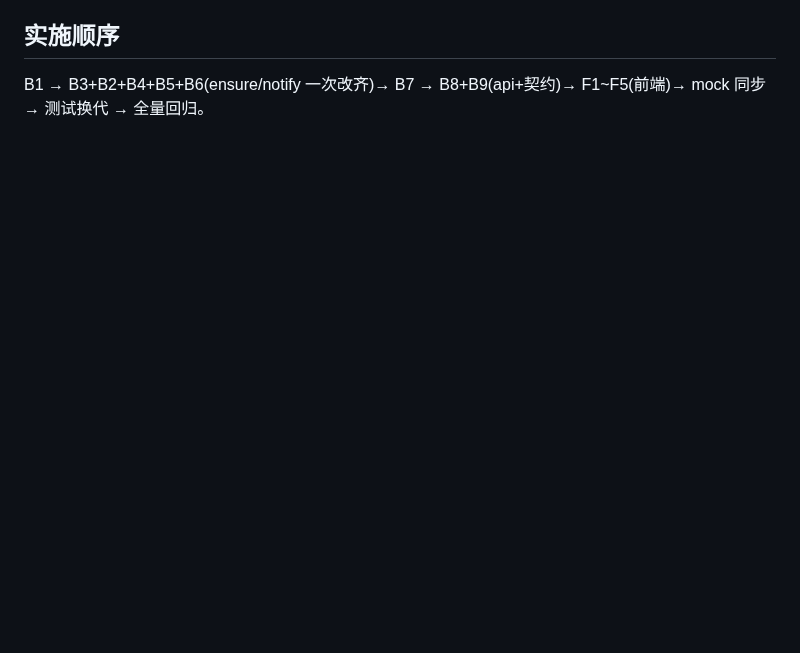
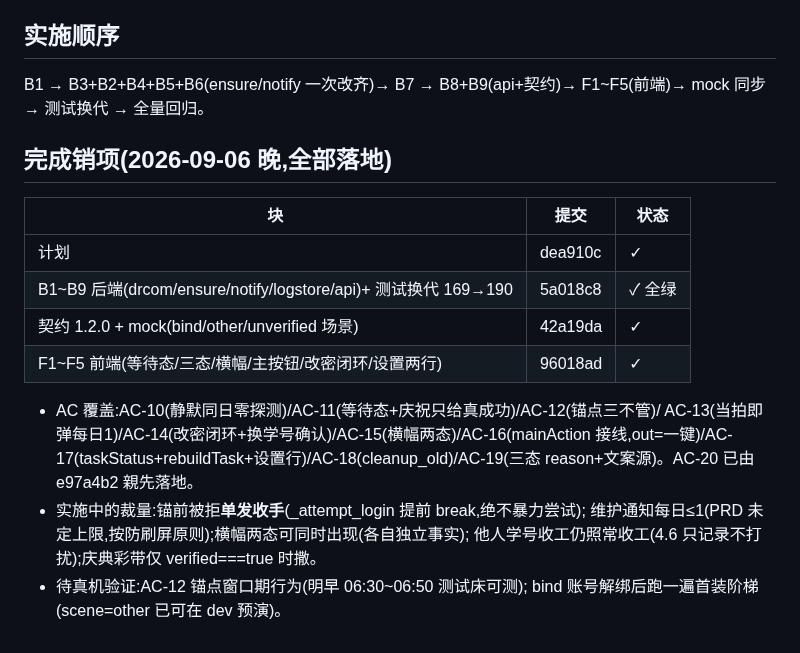
Before and after one commit to ornman/guigui, a Markdown page: docs/tech/guigui-replan-impl-2026-09-06.md, the part around the change. GitHub-like rendering; blank space fills up the shorter version.

Commit message:
docs(tech): 实施计划销项 — B1-B9/F1-F5 全落地(275f5a2→2d478b1),AC 覆盖清单+实施裁量记录+待真机项(锚点窗口期/bind解绑阶梯)

```diff
--- a/docs/tech/guigui-replan-impl-2026-09-06.md
+++ b/docs/tech/guigui-replan-impl-2026-09-06.md
@@ -105,3 +105,22 @@
 
 B1 → B3+B2+B4+B5+B6(ensure/notify 一次改齐)→ B7 → B8+B9(api+契约)→
 F1~F5(前端)→ mock 同步 → 测试换代 → 全量回归。
+
+## 完成销项(2026-09-06 晚,全部落地)
+
+| 块 | 提交 | 状态 |
+|---|---|---|
+| 计划 | dea910c | ✓ |
+| B1~B9 后端(drcom/ensure/notify/logstore/api)+ 测试换代 169→190 | 5a018c8 | ✓ 全绿 |
+| 契约 1.2.0 + mock(bind/other/unverified 场景) | 42a19da | ✓ |
+| F1~F5 前端(等待态/三态/横幅/主按钮/改密闭环/设置两行) | 96018ad | ✓ |
+
+- AC 覆盖:AC-10(静默同日零探测)/AC-11(等待态+庆祝只给真成功)/AC-12(锚点三不管)/
+  AC-13(当拍即弹每日1)/AC-14(改密闭环+换学号确认)/AC-15(横幅两态)/AC-16(mainAction
+  接线,out=一键)/AC-17(taskStatus+rebuildTask+设置行)/AC-18(cleanup_old)/AC-19(三态
+  reason+文案源)。AC-20 已由 e97a4b2 親先落地。
+- 实施中的裁量:锚前被拒**单发收手**(_attempt_login 提前 break,绝不暴力尝试);
+  维护通知每日≤1(PRD 未定上限,按防刷屏原则);横幅两态可同时出现(各自独立事实);
+  他人学号收工仍照常收工(4.6 只记录不打扰);庆典彩带仅 verified===true 时撒。
+- 待真机验证:AC-12 锚点窗口期行为(明早 06:30~06:50 测试床可测);
+  bind 账号解绑后跑一遍首装阶梯(scene=other 已可在 dev 预演)。
```
